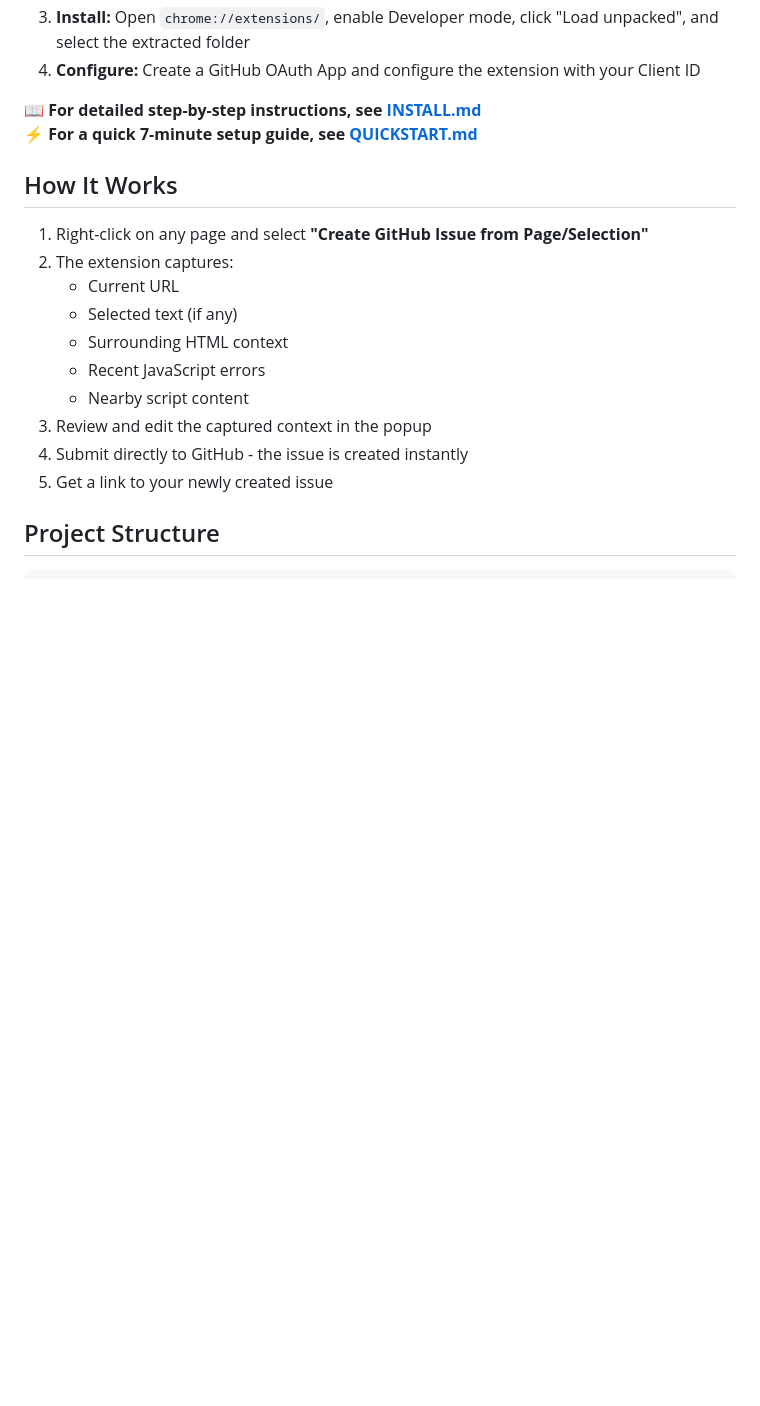
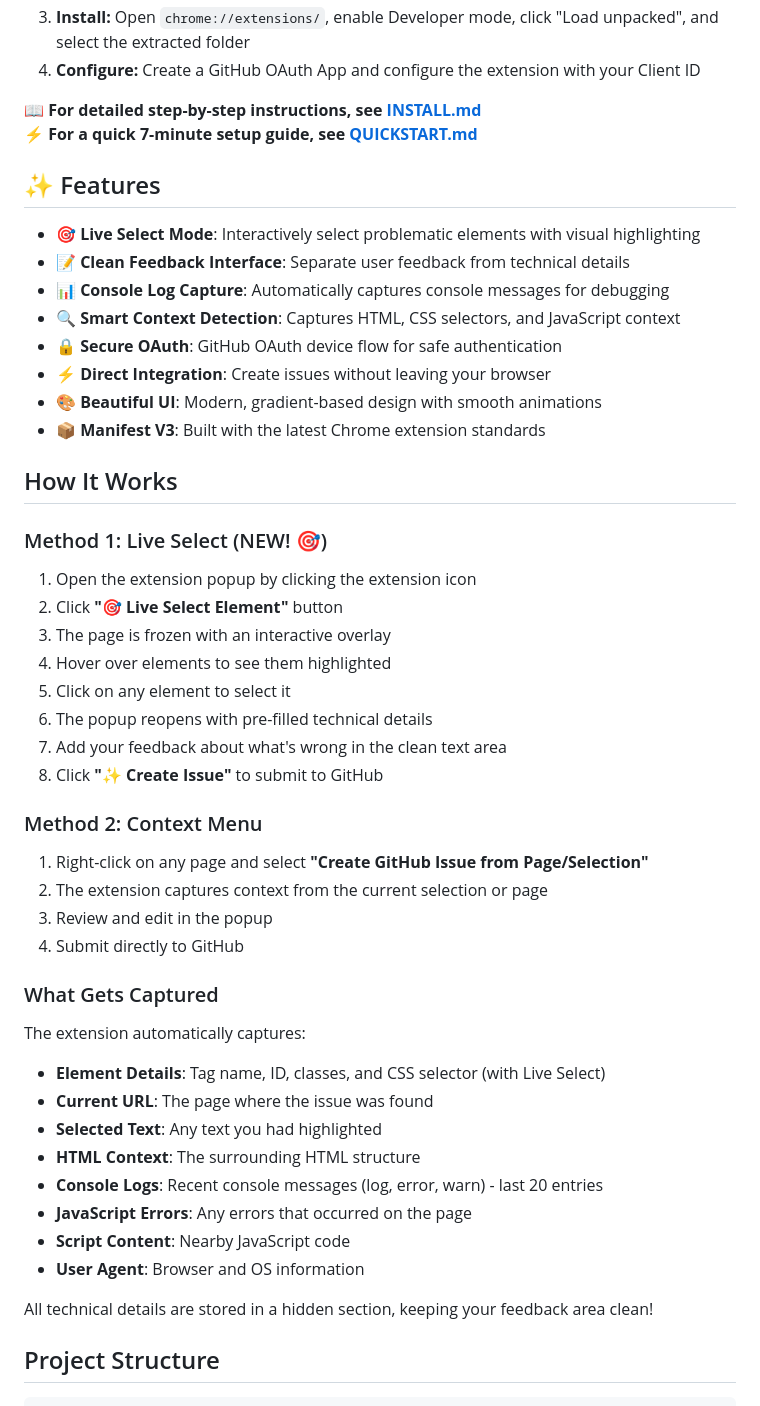
Before and after one commit to ralph-cmyk/Chrome-Issue-Reporter, a Markdown page: README.md, the part around the change. Drawn GitHub-style; blank space fills up the shorter version.

Commit message:
Update README with Live Select feature documentation
Co-authored-by: ralph-cmyk <239278804+ralph-cmyk@users.noreply.github.com>

```diff
--- a/README.md
+++ b/README.md
@@ -17,18 +17,50 @@ stores tokens securely in `chrome.storage.sync`, and submits issues via the GitH
 📖 **For detailed step-by-step instructions, see [INSTALL.md](INSTALL.md)**
 ⚡ **For a quick 7-minute setup guide, see [QUICKSTART.md](QUICKSTART.md)**
 
+## ✨ Features
+
+- **🎯 Live Select Mode**: Interactively select problematic elements with visual highlighting
+- **📝 Clean Feedback Interface**: Separate user feedback from technical details
+- **📊 Console Log Capture**: Automatically captures console messages for debugging
+- **🔍 Smart Context Detection**: Captures HTML, CSS selectors, and JavaScript context
+- **🔒 Secure OAuth**: GitHub OAuth device flow for safe authentication
+- **⚡ Direct Integration**: Create issues without leaving your browser
+- **🎨 Beautiful UI**: Modern, gradient-based design with smooth animations
+- **📦 Manifest V3**: Built with the latest Chrome extension standards
+
 ## How It Works
 
+### Method 1: Live Select (NEW! 🎯)
+
+1. Open the extension popup by clicking the extension icon
+2. Click **"🎯 Live Select Element"** button
+3. The page is frozen with an interactive overlay
+4. Hover over elements to see them highlighted
+5. Click on any element to select it
+6. The popup reopens with pre-filled technical details
+7. Add your feedback about what's wrong in the clean text area
+8. Click **"✨ Create Issue"** to submit to GitHub
+
+### Method 2: Context Menu
+
 1. Right-click on any page and select **"Create GitHub Issue from Page/Selection"**
-2. The extension captures:
-   - Current URL
-   - Selected text (if any)
-   - Surrounding HTML context
-   - Recent JavaScript errors
-   - Nearby script content
-3. Review and edit the captured context in the popup
-4. Submit directly to GitHub - the issue is created instantly
-5. Get a link to your newly created issue
+2. The extension captures context from the current selection or page
+3. Review and edit in the popup
+4. Submit directly to GitHub
+
+### What Gets Captured
+
+The extension automatically captures:
+- **Element Details**: Tag name, ID, classes, and CSS selector (with Live Select)
+- **Current URL**: The page where the issue was found
+- **Selected Text**: Any text you had highlighted
+- **HTML Context**: The surrounding HTML structure
+- **Console Logs**: Recent console messages (log, error, warn) - last 20 entries
+- **JavaScript Errors**: Any errors that occurred on the page
+- **Script Content**: Nearby JavaScript code
+- **User Agent**: Browser and OS information
+
+All technical details are stored in a hidden section, keeping your feedback area clean!
 
 ## Project Structure
 
```
